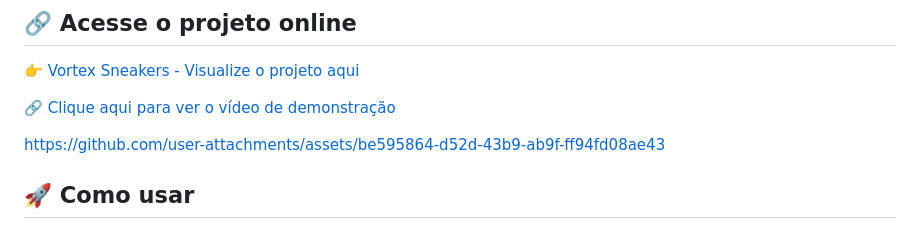
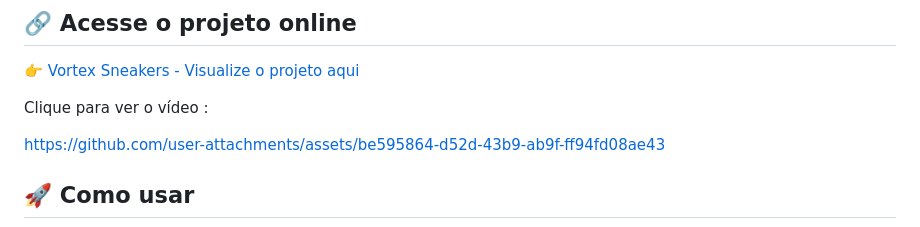
Before and after one commit to RenataARocha/Vortex-Sneakers, a Markdown page: README.md, the part around the change. Rendered like a GitHub page.

```diff
--- a/README.md
+++ b/README.md
@@ -8,7 +8,7 @@ Bem-vindo ao **Vortex Sneakers** — uma landing page moderna e responsiva para
 
 👉 [Vortex Sneakers - Visualize o projeto aqui](https://renataarocha.github.io/Vortex-Sneakers/)
 
-🔗 [Clique aqui para ver o vídeo de demonstração](https://drive.google.com/SEU-LINK-AQUI)
+Clique para ver o vídeo :
 
 
 
```
